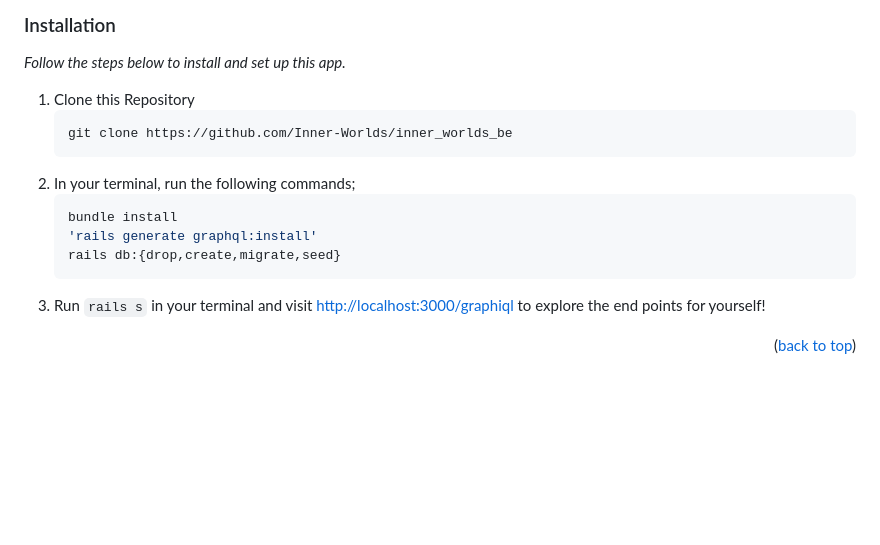
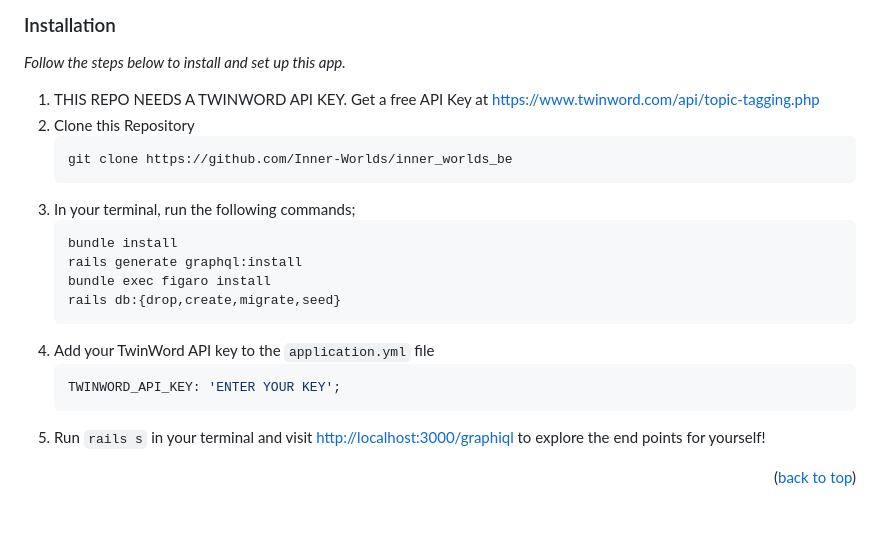
Before and after one commit to Inner-Worlds/inner_worlds_be, a Markdown page: README.md, the part around the change. Drawn GitHub-style; blank space fills up the shorter version.

Commit message:
Add installation step for adding an api key

````diff
--- a/README.md
+++ b/README.md
@@ -94,17 +94,23 @@ We hope your experience is out of this world!
 
 _Follow the steps below to install and set up this app._
 
-1. Clone this Repository
+1. THIS REPO NEEDS A TWINWORD API KEY. Get a free API Key at [https://www.twinword.com/api/topic-tagging.php](https://www.twinword.com/api/topic-tagging.php)
+2. Clone this Repository
    ```sh
    git clone https://github.com/Inner-Worlds/inner_worlds_be
    ```
-2. In your terminal, run the following commands;
+3. In your terminal, run the following commands;
     ```sh
     bundle install
-    'rails generate graphql:install'
+    rails generate graphql:install
+    bundle exec figaro install
     rails db:{drop,create,migrate,seed}
     ```
-3. Run `rails s` in your terminal and visit [http://localhost:3000/graphiql](http://localhost:3000/graphiql) to explore the end points for yourself!
+4. Add your TwinWord API key to the `application.yml` file
+   ```ruby
+   TWINWORD_API_KEY: 'ENTER YOUR KEY';
+   ```
+5. Run `rails s` in your terminal and visit [http://localhost:3000/graphiql](http://localhost:3000/graphiql) to explore the end points for yourself!
 
 
 <p align="right">(<a href="#readme-top">back to top</a>)</p>
````
